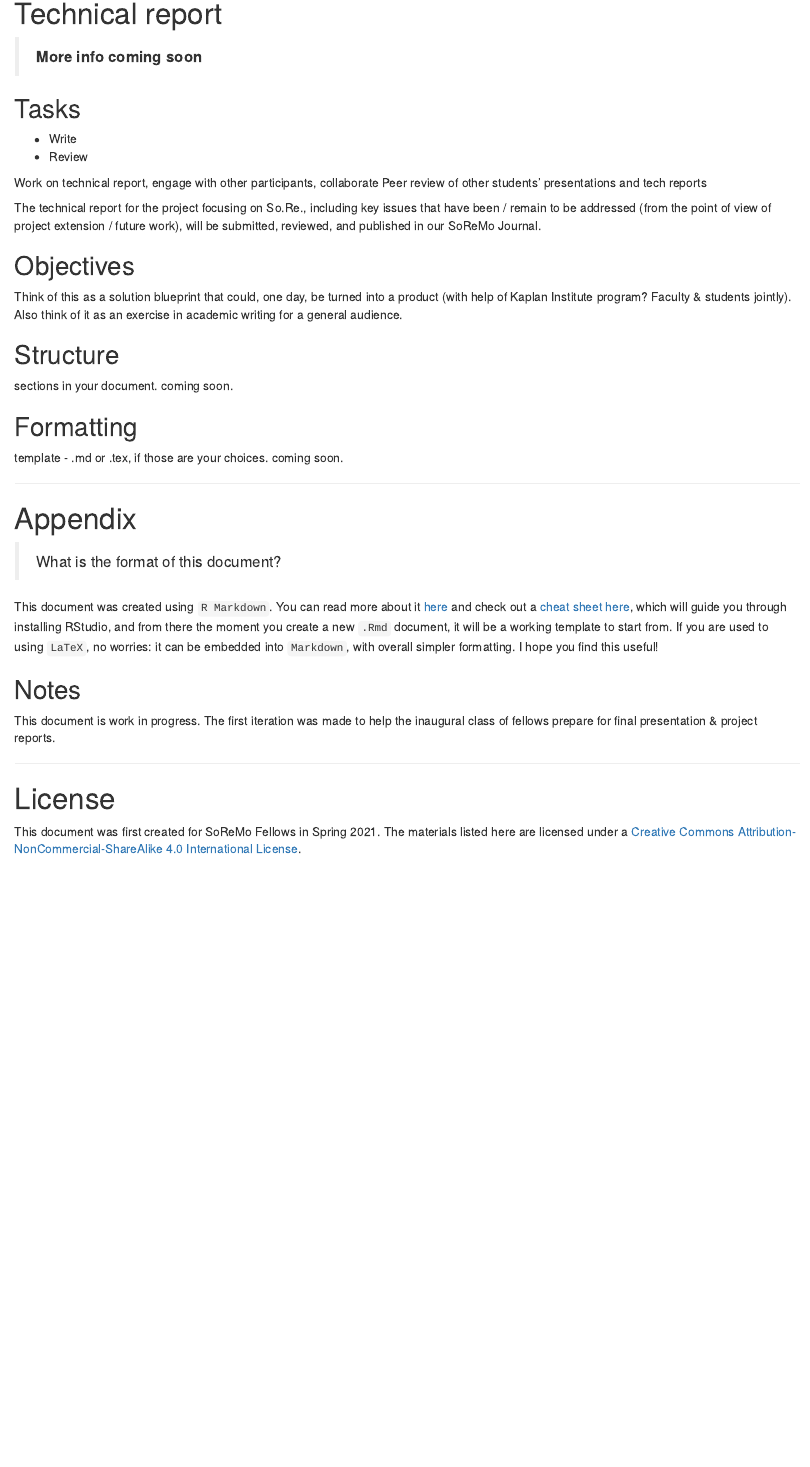
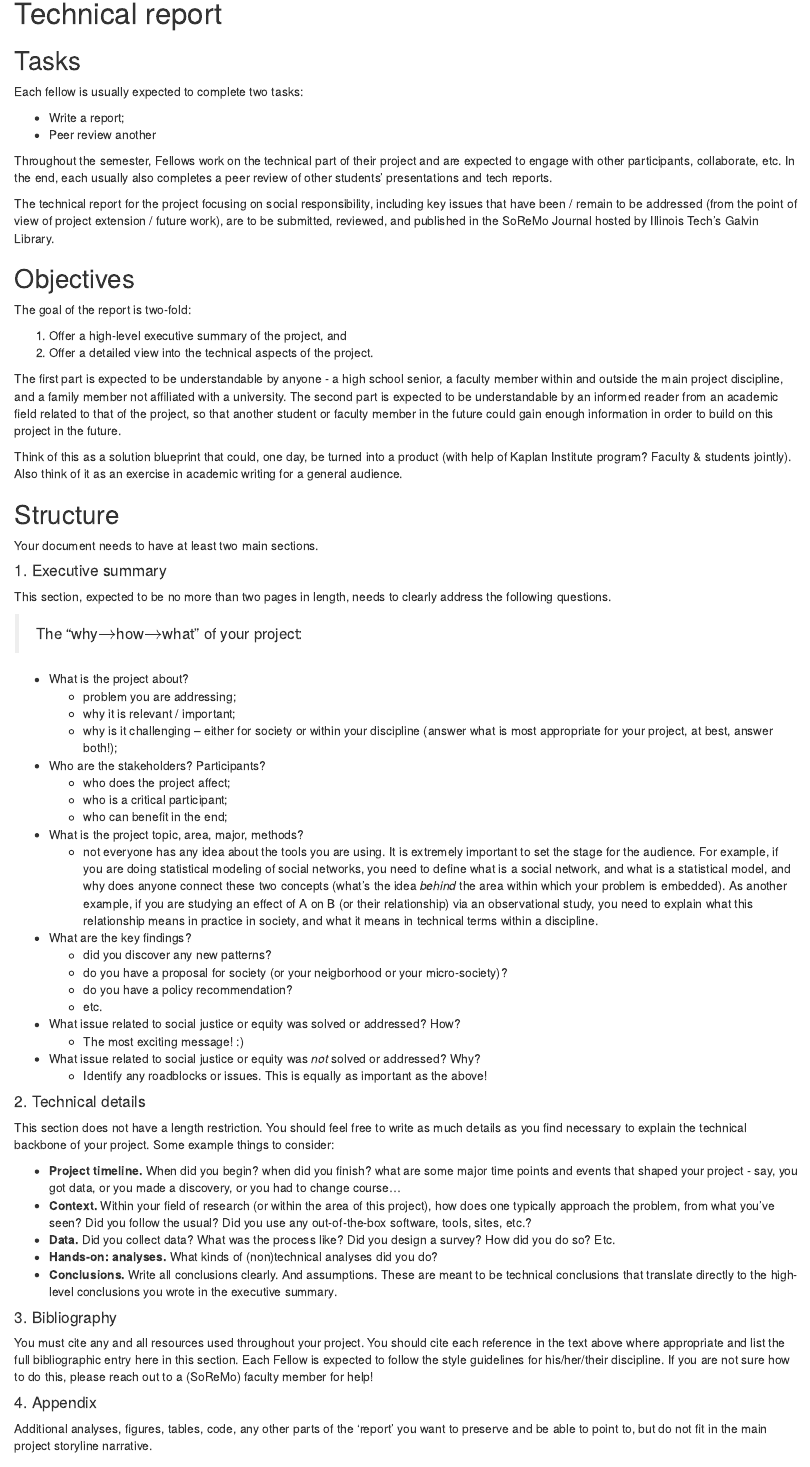
Before and after one commit to Sondzus/SoReMo, an R Markdown document (SoReMo-ResourcesForFellows.Rmd): the page in a window 1100 px wide, from 1720 px down. Rendered offline with R 4.5, knitr and Pandoc, with nearby package versions; drawn as R Markdown's standard HTML page in place of the format the file asks for.

Commit message:
updated draft of final project report guideline

```diff
--- a/SoReMo-ResourcesForFellows.Rmd
+++ b/SoReMo-ResourcesForFellows.Rmd
@@ -98,27 +98,85 @@
 
 #  Technical report
 
-> **More info coming soon**
 
 ## Tasks
-* Write
-* Review
 
+Each fellow is usually expected to complete two tasks:
 
-Work on technical report, engage with other participants, collaborate
-Peer review of other students’ presentations and tech reports
+* Write a report;
+* Peer review another
 
-The technical report for the project focusing on So.Re., including key issues that have been / remain to be addressed (from the point of view of project extension / future work), will be submitted, reviewed, and published in our SoReMo Journal.
+Throughout the semester, Fellows work on the technical part of their project and are expected to  engage with other participants, collaborate, etc.
+In the end, each usually also completes a peer review of other students’ presentations and tech reports.
+
+The technical report for the project focusing on social responsibility, including key issues that have been / remain to be addressed (from the point of view of project extension / future work), are to be submitted, reviewed, and published in the SoReMo Journal hosted by Illinois Tech's Galvin Library.
 
 ## Objectives
+
+The goal of the report is two-fold:
+
+1. Offer a high-level executive summary of the project, and
+2. Offer a detailed view into the technical aspects of the project.
+
+The first part is expected to be understandable by anyone - a high school senior, a faculty member within and outside the main project discipline, and a family member not affiliated with a university.
+The second part is expected to be understandable by an informed reader from an academic field related to that of the project, so that another student or faculty member in the future could gain enough information in order to build on this project in the future.
+
 Think of this as a solution blueprint that could, one day, be turned into a product (with help of Kaplan Institute program? Faculty & students jointly).
 Also think of it as an exercise in academic writing for a general audience.
 
 ## Structure
-sections in your document.  coming soon.
+
+Your document needs to have at least two main sections.
+
+#### 1. Executive summary
+
+This section, expected to be no more than two pages in length, needs to clearly address the following questions.
+
+> The "why$\to$how$\to$what" of your project:
+
+  * What is the project about?
+    - problem you are addressing;
+    - why it is relevant / important;
+    - why is it challenging -- either for society or within your discipline (answer what is most appropriate for your project, at best, answer both!);
+  * Who are the stakeholders? Participants?
+    - who does the project affect;
+    - who is a critical participant;
+    - who can benefit in the end;
+  * What is the project topic, area, major, methods?
+    - not everyone has any idea about the tools you are using. It is extremely important to set the stage for the audience. For example, if you are doing statistical modeling of social networks, you need to define what is a social network, and what is a statistical model, and why does anyone connect these two concepts (what's the idea _behind_ the area within which your problem is embedded). As another example, if you are studying an effect of A on B (or their relationship) via an observational study, you need to explain what this relationship means in practice in society, and what it means in technical terms within a discipline.
+  * What are the key findings?
+    - did you discover any new patterns?
+    - do you have a proposal for society (or your neigborhood or your micro-society)?
+    - do you have a policy recommendation?
+    - etc.
+  * What issue related to social justice or equity was solved or addressed? How?
+    - The most exciting message! :)
+  * What issue related to social justice or equity was *not* solved or addressed? Why?
+    - Identify any roadblocks or issues. This is equally as important as the above!
+
+#### 2. Technical details
+
+This section does not have a length restriction. You should feel free to write as much details as you find necessary to explain the technical backbone of your project. Some example things to consider:
+
+* **Project timeline.** When did you begin? when did you finish? what are some major time points  and events that shaped your project - say, you got data, or you made a discovery, or you had to change course...
+* **Context.** Within your field of research (or within the area of this project), how does one typically approach the problem, from what you've seen? Did you follow the usual? Did you use any out-of-the-box software, tools, sites, etc.?
+* **Data.** Did you collect data? What was the process like? Did you design a survey? How did you do so? Etc.
+* **Hands-on: analyses.** What kinds of (non)technical analyses did you do?
+* **Conclusions.** Write all conclusions clearly. And assumptions. These are meant to be technical conclusions that translate directly to the high-level conclusions you wrote in the executive summary.
+
+#### 3. Bibliography
+
+You must cite any and all resources used throughout your project. You should cite each reference in the text above where appropriate and list the full bibliographic entry here in this section.
+Each Fellow is expected to follow the style guidelines for his/her/their discipline.
+If you are not sure how to do this, please reach out to a (SoReMo) faculty member for help!
+
+#### 4. Appendix
+
+Additional analyses, figures, tables, code, any other parts of the 'report' you want to preserve and be able to point to, but do not fit in the main project storyline narrative.
+
 
 ## Formatting
-template - .md or .tex, if those are your choices. coming soon.
+template - .md or .tex, if those are your choices. **coming soon.**
 
 ---
 
```
Also changed, not shown: SoReMo-ResourcesForFellows.html, SoReMo-ResourcesForFellows.Rmd (2 more changed lines).
